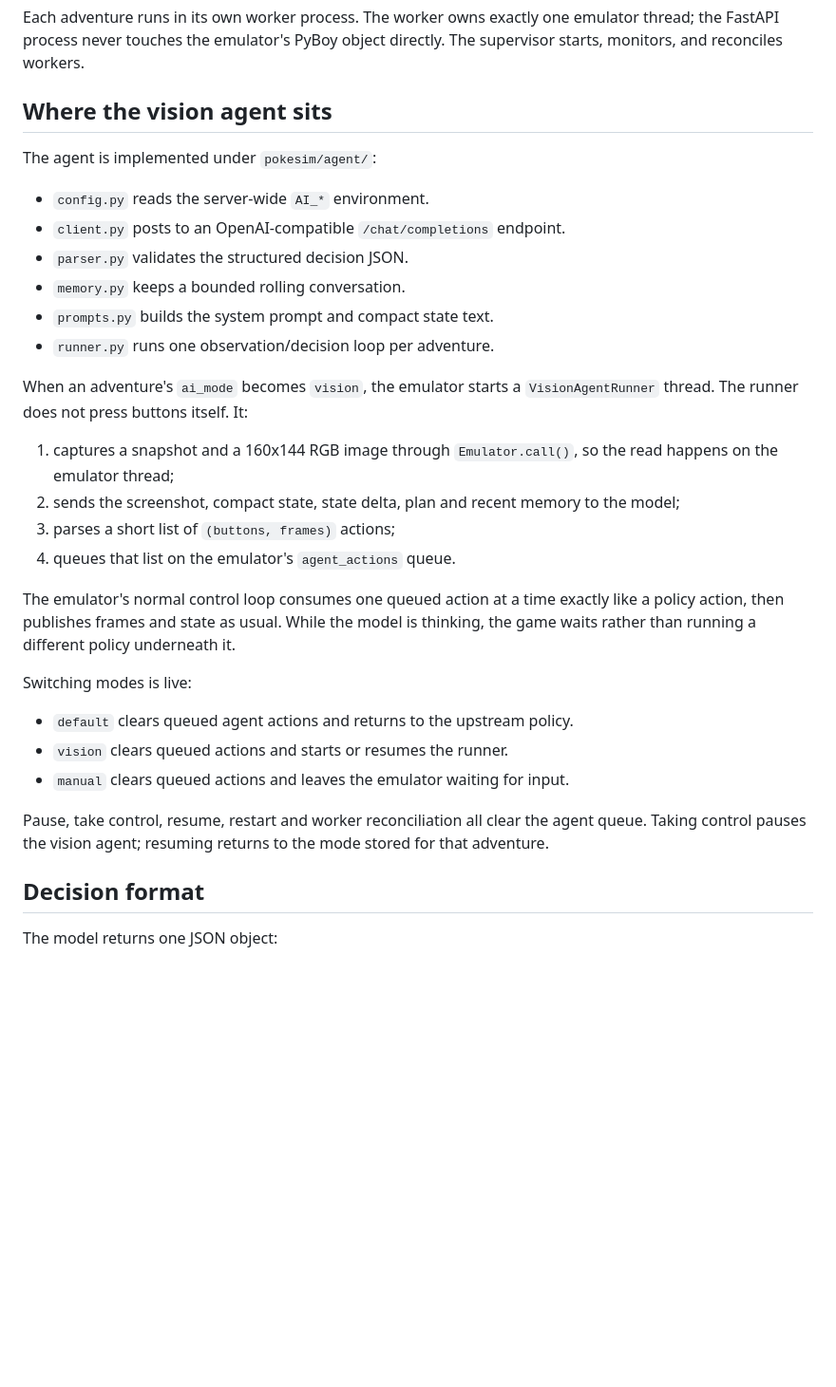
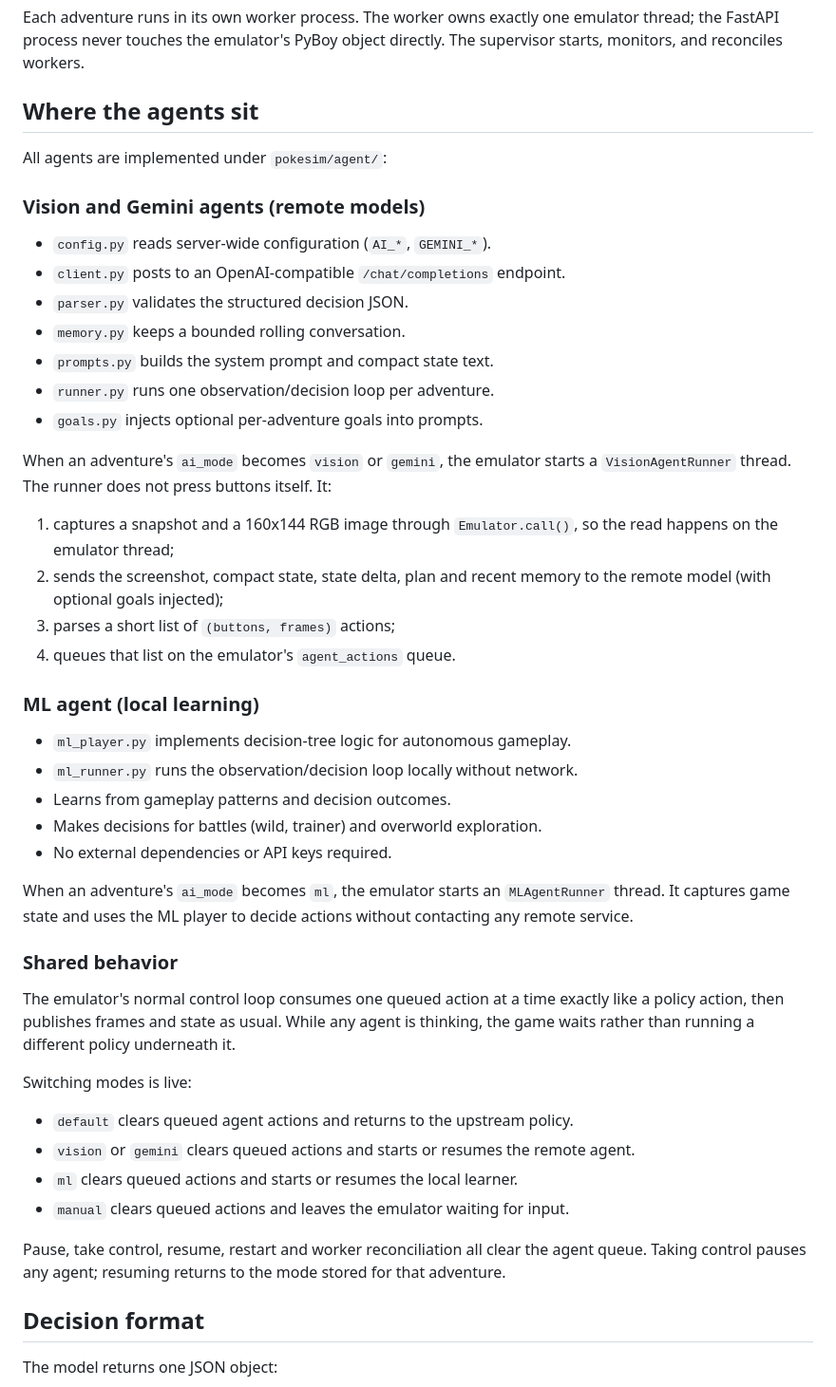
Before and after one commit to BillButter/PokeSim-Agent, a Markdown page: docs/AGENT-ARCHITECTURE.md, the part around one of its changes. Shown at 95% size. Drawn GitHub-style; blank space fills up the shorter version.

```diff
--- a/docs/AGENT-ARCHITECTURE.md
+++ b/docs/AGENT-ARCHITECTURE.md
@@ -33,39 +35,57 @@ Each adventure runs in its own worker process. The worker owns exactly one
 emulator thread; the FastAPI process never touches the emulator's PyBoy object
 directly. The supervisor starts, monitors, and reconciles workers.
 
-## Where the vision agent sits
+## Where the agents sit
 
-The agent is implemented under `pokesim/agent/`:
+All agents are implemented under `pokesim/agent/`:
 
-- `config.py` reads the server-wide `AI_*` environment.
+### Vision and Gemini agents (remote models)
+
+- `config.py` reads server-wide configuration (`AI_*`, `GEMINI_*`).
 - `client.py` posts to an OpenAI-compatible `/chat/completions` endpoint.
 - `parser.py` validates the structured decision JSON.
 - `memory.py` keeps a bounded rolling conversation.
 - `prompts.py` builds the system prompt and compact state text.
 - `runner.py` runs one observation/decision loop per adventure.
+- `goals.py` injects optional per-adventure goals into prompts.
 
-When an adventure's `ai_mode` becomes `vision`, the emulator starts a
+When an adventure's `ai_mode` becomes `vision` or `gemini`, the emulator starts a
 `VisionAgentRunner` thread. The runner does not press buttons itself. It:
 
 1. captures a snapshot and a 160x144 RGB image through `Emulator.call()`, so the
    read happens on the emulator thread;
 2. sends the screenshot, compact state, state delta, plan and recent memory to the
-   model;
+   remote model (with optional goals injected);
 3. parses a short list of `(buttons, frames)` actions;
 4. queues that list on the emulator's `agent_actions` queue.
 
+### ML agent (local learning)
+
+- `ml_player.py` implements decision-tree logic for autonomous gameplay.
+- `ml_runner.py` runs the observation/decision loop locally without network.
+- Learns from gameplay patterns and decision outcomes.
+- Makes decisions for battles (wild, trainer) and overworld exploration.
+- No external dependencies or API keys required.
+
+When an adventure's `ai_mode` becomes `ml`, the emulator starts an
+`MLAgentRunner` thread. It captures game state and uses the ML player to decide
+actions without contacting any remote service.
+
+### Shared behavior
+
 The emulator's normal control loop consumes one queued action at a time exactly
-like a policy action, then publishes frames and state as usual. While the model is
-thinking, the game waits rather than running a different policy underneath it.
+like a policy action, then publishes frames and state as usual. While any agent
+is thinking, the game waits rather than running a different policy underneath it.
 
 Switching modes is live:
 
 - `default` clears queued agent actions and returns to the upstream policy.
-- `vision` clears queued actions and starts or resumes the runner.
+- `vision` or `gemini` clears queued actions and starts or resumes the remote agent.
+- `ml` clears queued actions and starts or resumes the local learner.
 - `manual` clears queued actions and leaves the emulator waiting for input.
 
 Pause, take control, resume, restart and worker reconciliation all clear the
-agent queue. Taking control pauses the vision agent; resuming returns to the mode
+agent queue. Taking control pauses any agent; resuming returns to the mode
 stored for that adventure.
 
 ## Decision format
```
Also changed, not shown: other parts of docs/AGENT-ARCHITECTURE.md (+42 -13 lines), README.md (+17 -11 lines).
